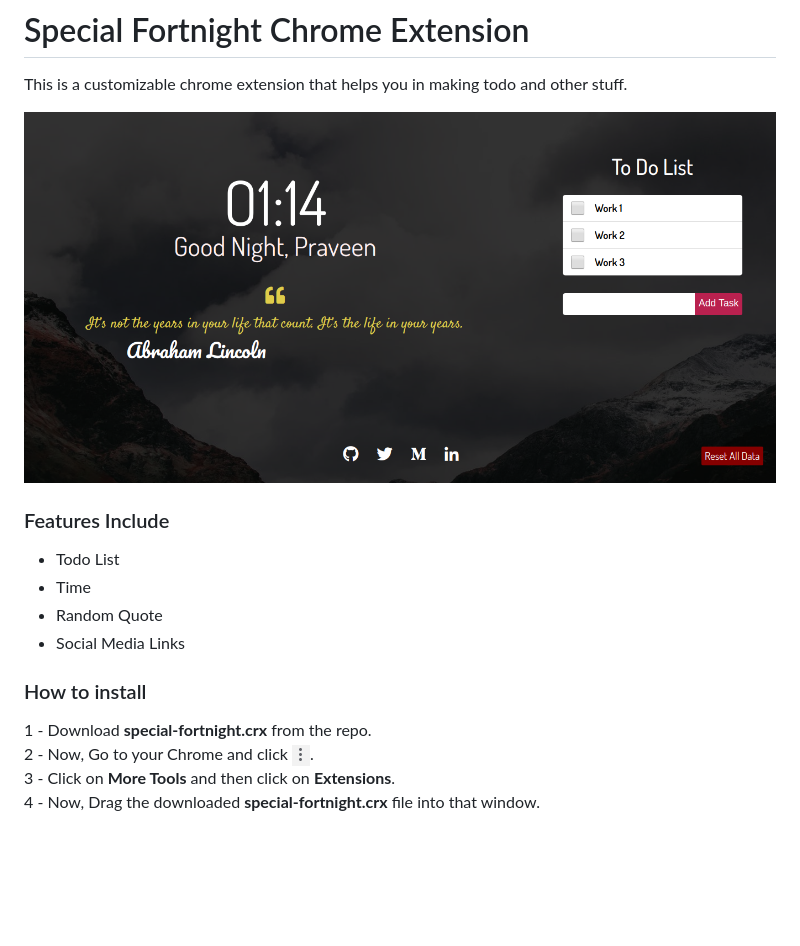
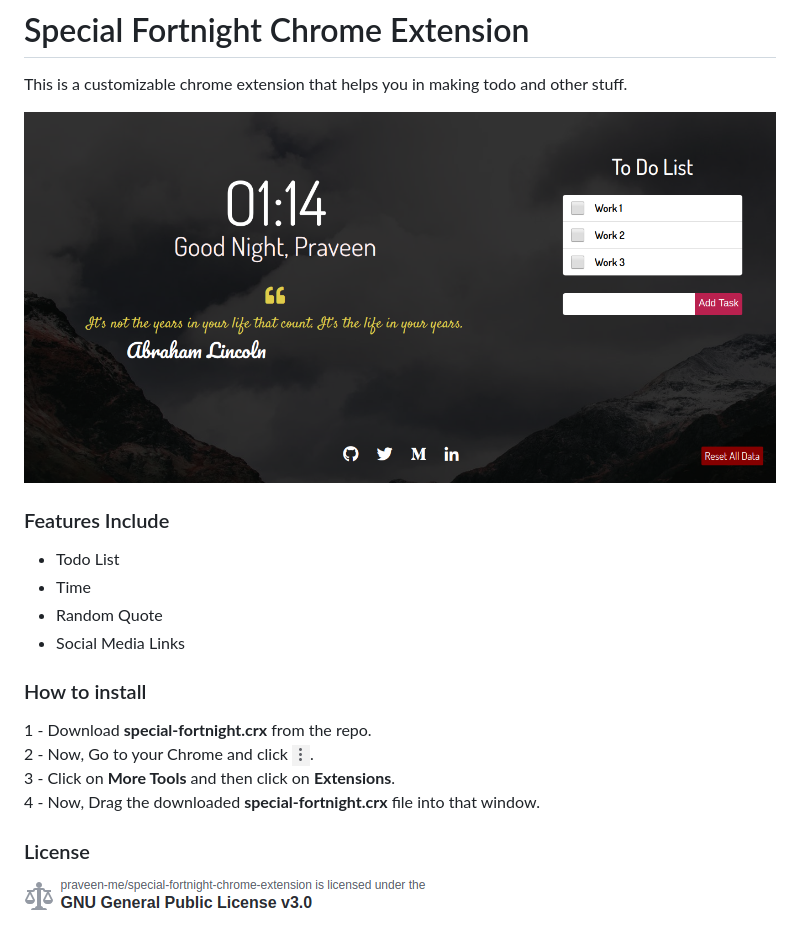
Before and after one commit to praveen-me/special-fortnight-chrome-extension, a Markdown page: README.md, the part around the change printed below. GitHub-like rendering; pictures changed too: img/license.png (added); blank space fills up the shorter version.

Commit message:
Add License Section

```diff
--- a/README.md
+++ b/README.md
@@ -16,2 +16,5 @@ This is a customizable chrome extension that helps you in making todo and other
 3 - Click on **More Tools** and then click on **Extensions**. <br>
 4 - Now, Drag the downloaded **special-fortnight.crx** file into that window.
+
+### License
+![](img/license.png)
```
Also changed, not shown: other parts of README.md (+2 -2 lines).
